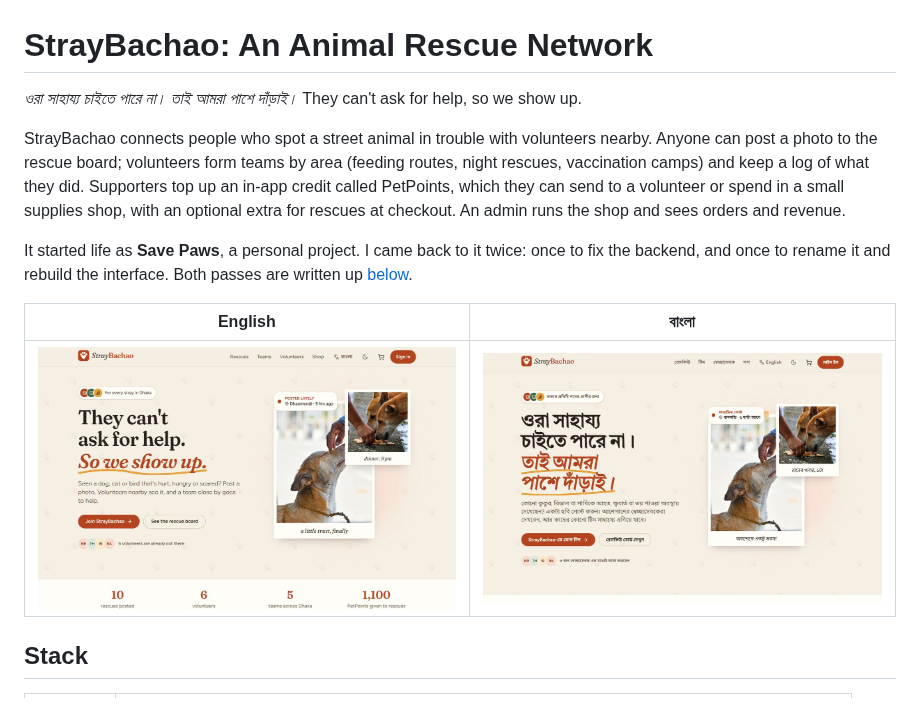
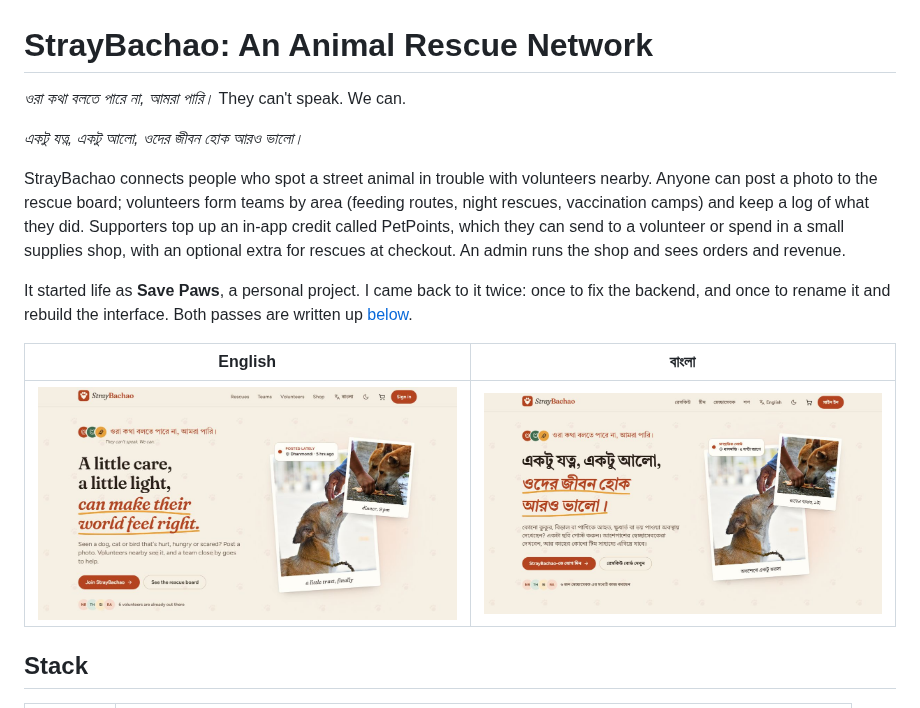
Before and after one commit to FaiazPronoy/Pother-Bondhu, a Markdown page: README.md, the part around the change. Drawn GitHub-style; pictures changed too: docs/landing-bn.jpg, docs/landing.jpg.

```diff
--- a/README.md
+++ b/README.md
@@ -1,6 +1,8 @@
 # StrayBachao: An Animal Rescue Network
 
-*ওরা সাহায্য চাইতে পারে না। তাই আমরা পাশে দাঁড়াই।* They can't ask for help, so we show up.
+*ওরা কথা বলতে পারে না, আমরা পারি।* They can't speak. We can.
+
+*একটু যত্ন, একটু আলো, ওদের জীবন হোক আরও ভালো।*
 
 StrayBachao connects people who spot a street animal in trouble with volunteers
 nearby. Anyone can post a photo to the rescue board; volunteers form teams by
```
Also changed, not shown: 6 other files.
